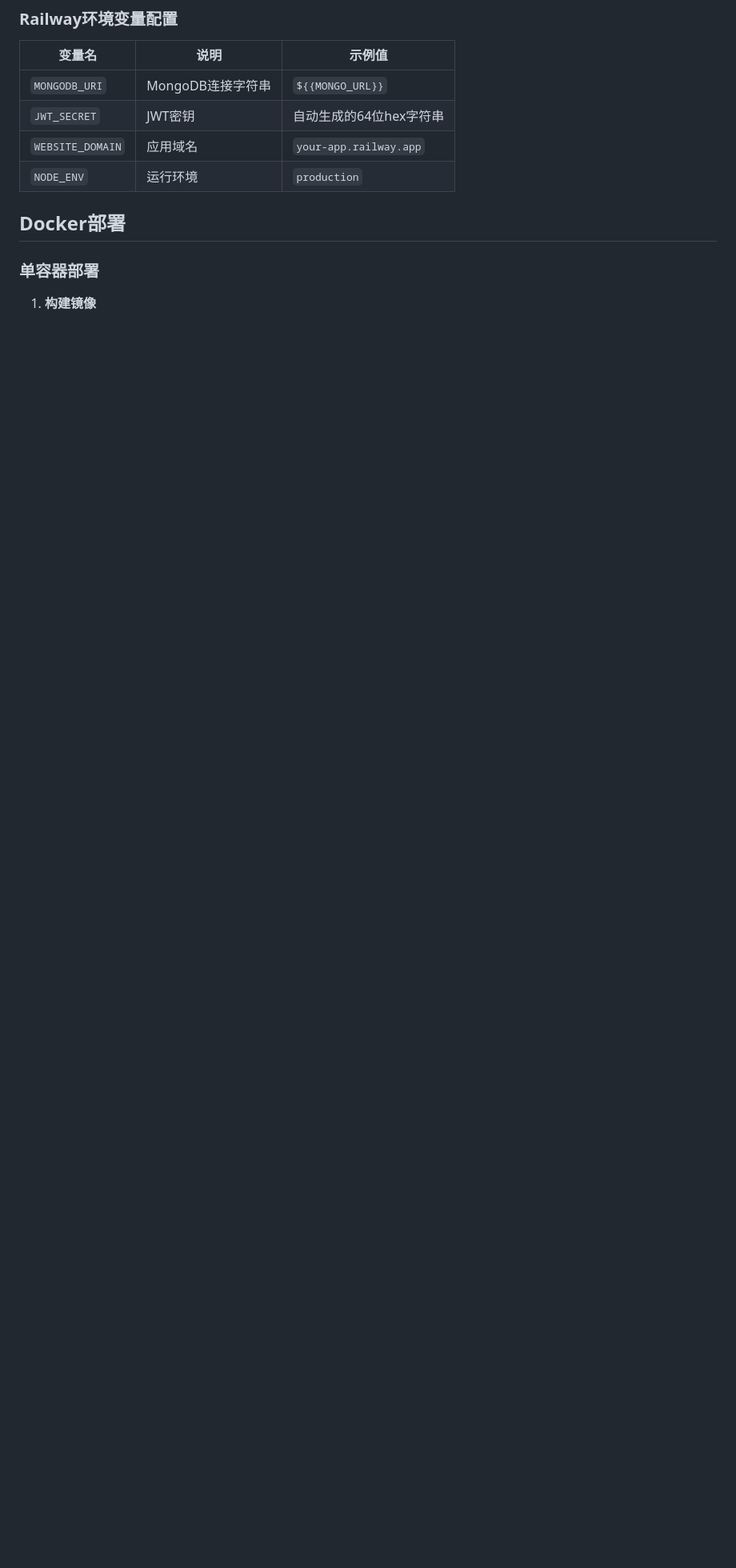
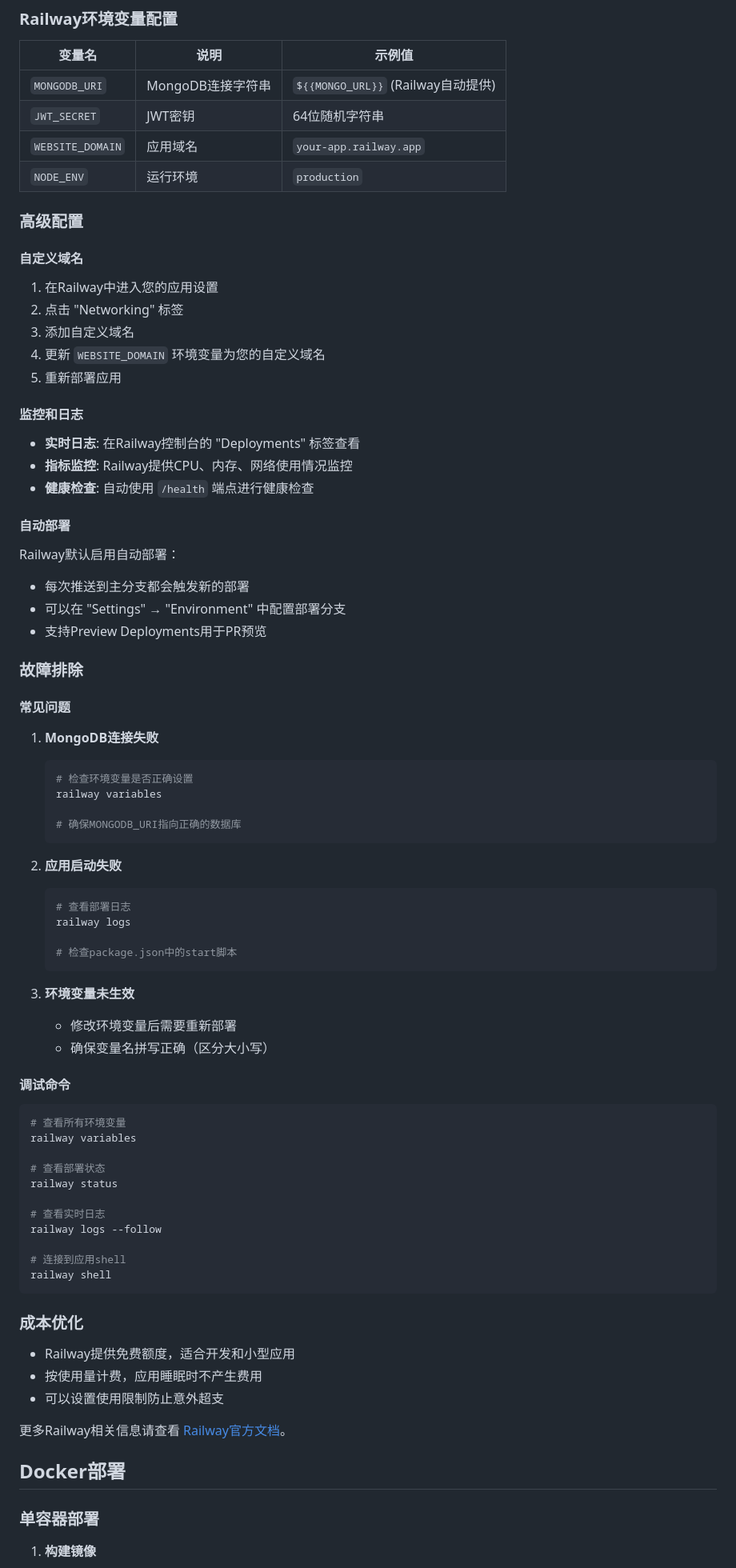
Before and after one commit to LoosePrince/Huisheen, a Markdown page: DEPLOYMENT.md, the part around one of its changes. Shown at 80% size. Drawn GitHub-style; blank space fills up the shorter version.

````diff
--- a/DEPLOYMENT.md
+++ b/DEPLOYMENT.md
@@ -55,10 +90,81 @@
 
 | 变量名 | 说明 | 示例值 |
 |--------|------|--------|
-| `MONGODB_URI` | MongoDB连接字符串 | `${{MONGO_URL}}` |
-| `JWT_SECRET` | JWT密钥 | 自动生成的64位hex字符串 |
+| `MONGODB_URI` | MongoDB连接字符串 | `${{MONGO_URL}}` (Railway自动提供) |
+| `JWT_SECRET` | JWT密钥 | 64位随机字符串 |
 | `WEBSITE_DOMAIN` | 应用域名 | `your-app.railway.app` |
 | `NODE_ENV` | 运行环境 | `production` |
+
+### 高级配置
+
+#### 自定义域名
+
+1. 在Railway中进入您的应用设置
+2. 点击 "Networking" 标签
+3. 添加自定义域名
+4. 更新 `WEBSITE_DOMAIN` 环境变量为您的自定义域名
+5. 重新部署应用
+
+#### 监控和日志
+
+- **实时日志**: 在Railway控制台的 "Deployments" 标签查看
+- **指标监控**: Railway提供CPU、内存、网络使用情况监控
+- **健康检查**: 自动使用 `/health` 端点进行健康检查
+
+#### 自动部署
+
+Railway默认启用自动部署：
+- 每次推送到主分支都会触发新的部署
+- 可以在 "Settings" → "Environment" 中配置部署分支
+- 支持Preview Deployments用于PR预览
+
+### 故障排除
+
+#### 常见问题
+
+1. **MongoDB连接失败**
+   ```bash
+   # 检查环境变量是否正确设置
+   railway variables
+
+   # 确保MONGODB_URI指向正确的数据库
+   ```
+
+2. **应用启动失败**
+   ```bash
+   # 查看部署日志
+   railway logs
+
+   # 检查package.json中的start脚本
+   ```
+
+3. **环境变量未生效**
+   - 修改环境变量后需要重新部署
+   - 确保变量名拼写正确（区分大小写）
+
+#### 调试命令
+
+```bash
+# 查看所有环境变量
+railway variables
+
+# 查看部署状态
+railway status
+
+# 查看实时日志
+railway logs --follow
+
+# 连接到应用shell
+railway shell
+```
+
+### 成本优化
+
+- Railway提供免费额度，适合开发和小型应用
+- 按使用量计费，应用睡眠时不产生费用
+- 可以设置使用限制防止意外超支
+
+更多Railway相关信息请查看 [Railway官方文档](https://docs.railway.app/)。
 
 ## Docker部署
 
````
Also changed, not shown: other parts of DEPLOYMENT.md (+59 -24 lines), README.md (+30 -11 lines).
